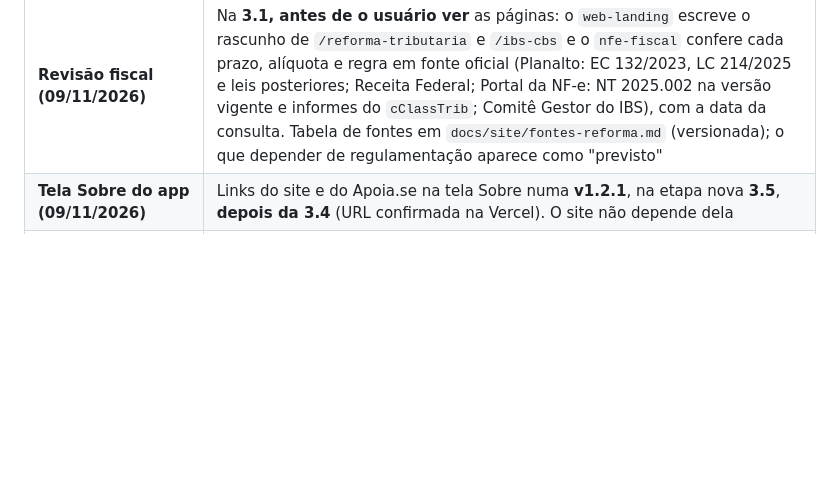
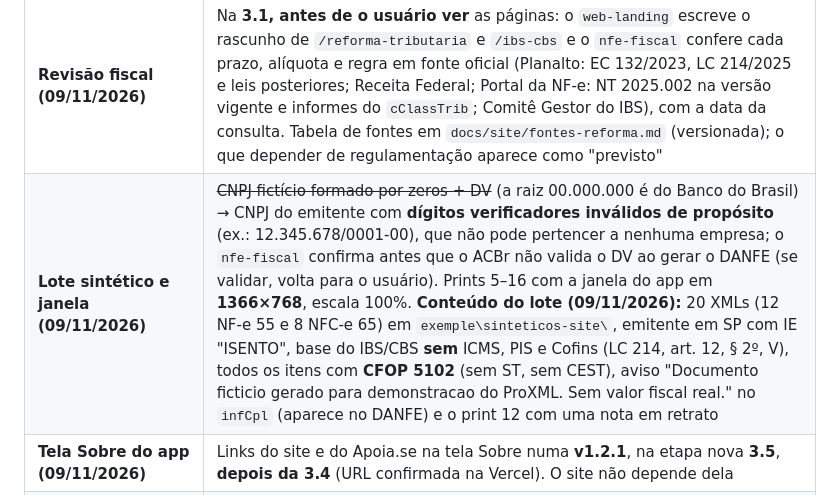
Before and after one commit to Caique-Garcia/Novo-ProXML_Delphi, a Markdown page: docs/planos/plano-3-site-vercel.md, the part around the change. GitHub-like rendering; blank space fills up the shorter version.

Commit message:
Plano 3, etapa 3.2: decisões do lote sintético e da janela dos prints
Co-Authored-By: Claude Opus 5.5 <noreply@anthropic.com>

```diff
--- a/docs/planos/plano-3-site-vercel.md
+++ b/docs/planos/plano-3-site-vercel.md
@@ -21,6 +21,7 @@ Site público que apresenta o ProXML, ensina a usar o app, leva ao download e ap
 | **og-image (09/11/2026)** | `og-image.png` e `og-reforma-tributaria.png` (1200×630) gerados de um **modelo HTML com os tokens e o logo, renderizado pelo Edge headless**. Na 3.1 sai uma versão provisória (logo + frase); na 3.2 entra o print 7. Modelos em `docs/site/og/`, fora do site publicado |
 | **softwareVersion (09/11/2026)** | **Fixa** no JSON-LD (`"1.2.0"`) e igual ao texto "Versão 1.2.0" visível na página inicial e em `/download`. O `release-manager` atualiza essas ocorrências e o `lastmod` do `sitemap.xml` **a cada release**, no mesmo commit (passo no `release-manager.md`) |
 | **Revisão fiscal (09/11/2026)** | Na **3.1, antes de o usuário ver** as páginas: o `web-landing` escreve o rascunho de `/reforma-tributaria` e `/ibs-cbs` e o `nfe-fiscal` confere cada prazo, alíquota e regra em fonte oficial (Planalto: EC 132/2023, LC 214/2025 e leis posteriores; Receita Federal; Portal da NF-e: NT 2025.002 na versão vigente e informes do `cClassTrib`; Comitê Gestor do IBS), com a data da consulta. Tabela de fontes em `docs/site/fontes-reforma.md` (versionada); o que depender de regulamentação aparece como "previsto" |
+| **Lote sintético e janela (09/11/2026)** | ~~CNPJ fictício formado por zeros + DV~~ (a raiz 00.000.000 é do Banco do Brasil) → CNPJ do emitente com **dígitos verificadores inválidos de propósito** (ex.: 12.345.678/0001-00), que não pode pertencer a nenhuma empresa; o `nfe-fiscal` confirma antes que o ACBr não valida o DV ao gerar o DANFE (se validar, volta para o usuário). Prints 5–16 com a janela do app em **1366×768**, escala 100%. **Conteúdo do lote (09/11/2026):** 20 XMLs (12 NF-e 55 e 8 NFC-e 65) em `exemple\sinteticos-site\`, emitente em SP com IE "ISENTO", base do IBS/CBS **sem** ICMS, PIS e Cofins (LC 214, art. 12, § 2º, V), todos os itens com **CFOP 5102** (sem ST, sem CEST), aviso "Documento ficticio gerado para demonstracao do ProXML. Sem valor fiscal real." no `infCpl` (aparece no DANFE) e o print 12 com uma nota em retrato |
 | **Tela Sobre do app (09/11/2026)** | Links do site e do Apoia.se na tela Sobre numa **v1.2.1**, na etapa nova **3.5**, **depois da 3.4** (URL confirmada na Vercel). O site não depende dela |
 | **Revisão fiscal da 3.1 (09/11/2026)** | O `nfe-fiscal` conferiu os 28 pontos (12 ✅, 14 ✏️, 2 ⏳; tabela em `docs/site/fontes-reforma.md`). **Aplicar todos os textos de substituição** como propostos, incluindo o complemento do cashback com os percentuais. **Pontos ambíguos fora do texto:** rejeição da nota sem o grupo IBSCBS (NT v1.53 contraditória), prazo do Senado para a alíquota de referência (LC 214 × notícias do TCU e do Senado) e datas do split payment (sai como "previsto, gradual"); ficam anotados para a próxima revisão (até 09/02/2027). **Simples Nacional a partir de 2027:** o valor vem em `IBSCBSTot/gTribSN` (`vIBSSN`, `vCBSSN`), que o ProXML ainda não lê; o site avisa com clareza em `/ibs-cbs` e na pergunta do Simples, e a leitura do grupo fica como **ideia para um plano futuro, antes de 01/01/2027** |
 | **Escolhas do `web-landing` na 3.1 (09/11/2026)** | Aprovados: `FAQPage` também em `/perguntas-frequentes`; `og-reforma-tributaria.png` em `/ibs-cbs`; aviso "Conteúdo informativo…" também em `/ibs-cbs`; botão do hero **direto ao `ProXML-Setup.exe`**, com o aviso do SmartScreen logo abaixo; textos "não há versão para Mac ou Linux", "versão portátil: basta apagar a pasta", "Lê CT-e ou NFS-e?" e "DANFCe em A4"; cache de 1 ano (`immutable`) em `img/`, `styles.css` e favicons, com `styles.css?v=AAAAMMDD` trocado a cada mudança no CSS; gerador do `FAQPage` versionado em `docs/site/gerar_faq.py`; servidor local que imita a Vercel em `docs/site/servidor.py` (`python -I docs/site/servidor.py site 8765`), usado também na 3.3; menu sem item "Início" (o logo leva à página inicial); linha "Consulta em dd/mm/aaaa." acima das fontes oficiais de `/reforma-tributaria`, atualizada a cada revisão fiscal junto com o "Atualizado em" |
```
